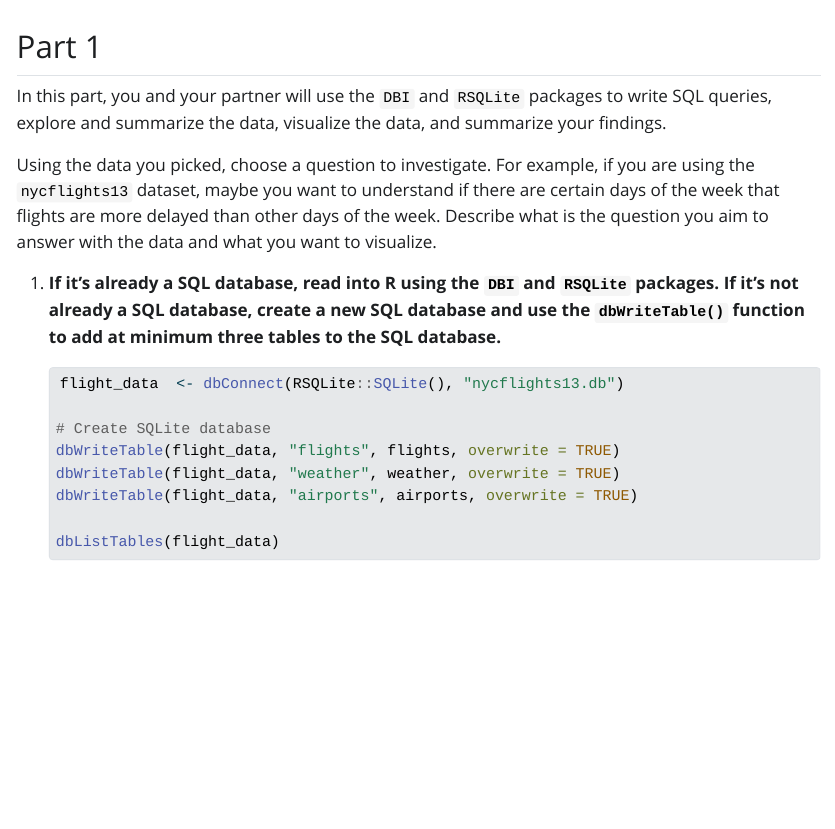
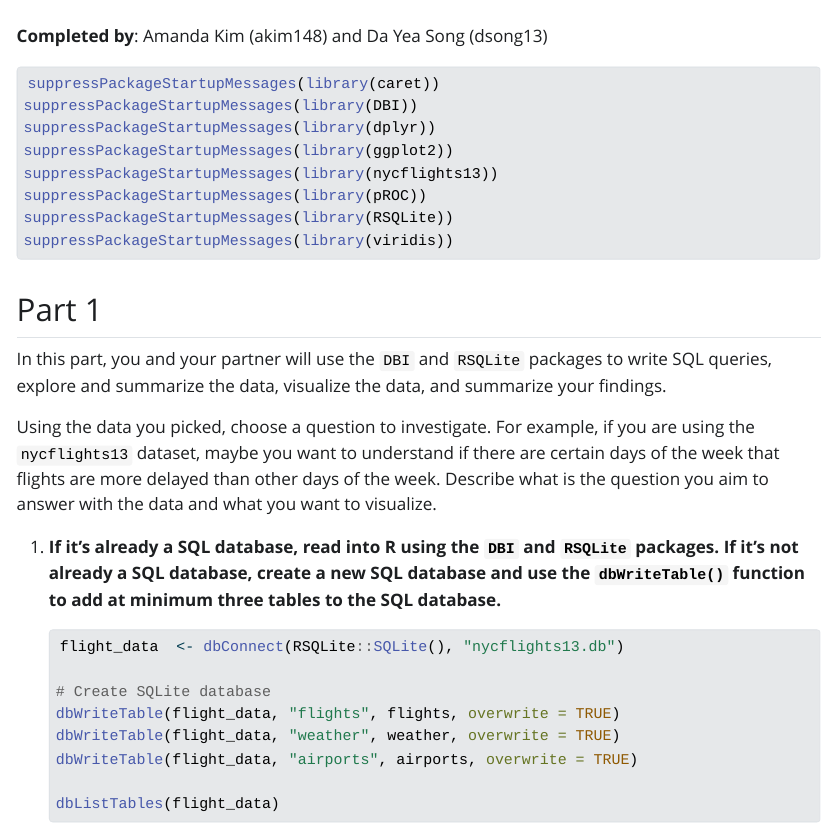
Before and after one commit to jhu-statprogramming-fall-2024/project3-DataRmined, a Quarto document (Project 3.qmd): the page in a window 1100 px wide, from 280 px down before the commit and from 60 px down after it. The pictures show the output file Project 3.html that the author committed with the source, opened offline; Quarto's library style sheets are replaced by a plain one without menus.

Commit message:
final edits

````diff
--- a/Project 3.qmd
+++ b/Project 3.qmd
@@ -2,6 +2,8 @@
 title: "Project 3"
 format: html
 ---
+
+**Completed by**: Amanda Kim (akim148) and Da Yea Song (dsong13)
 
 ```{r}
 suppressPackageStartupMessages(library(caret))
````
Also changed, not shown: Project 3.html.
